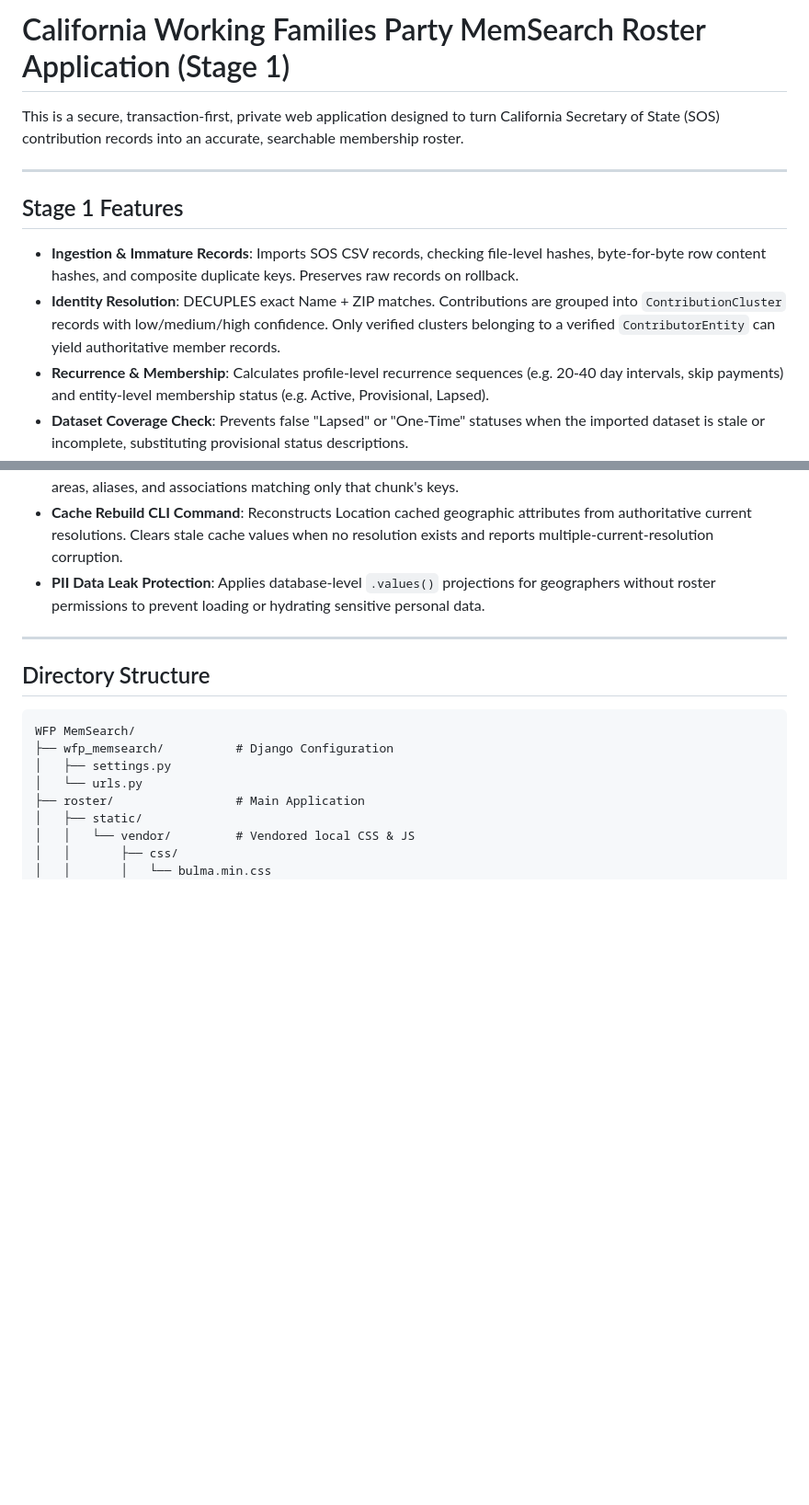
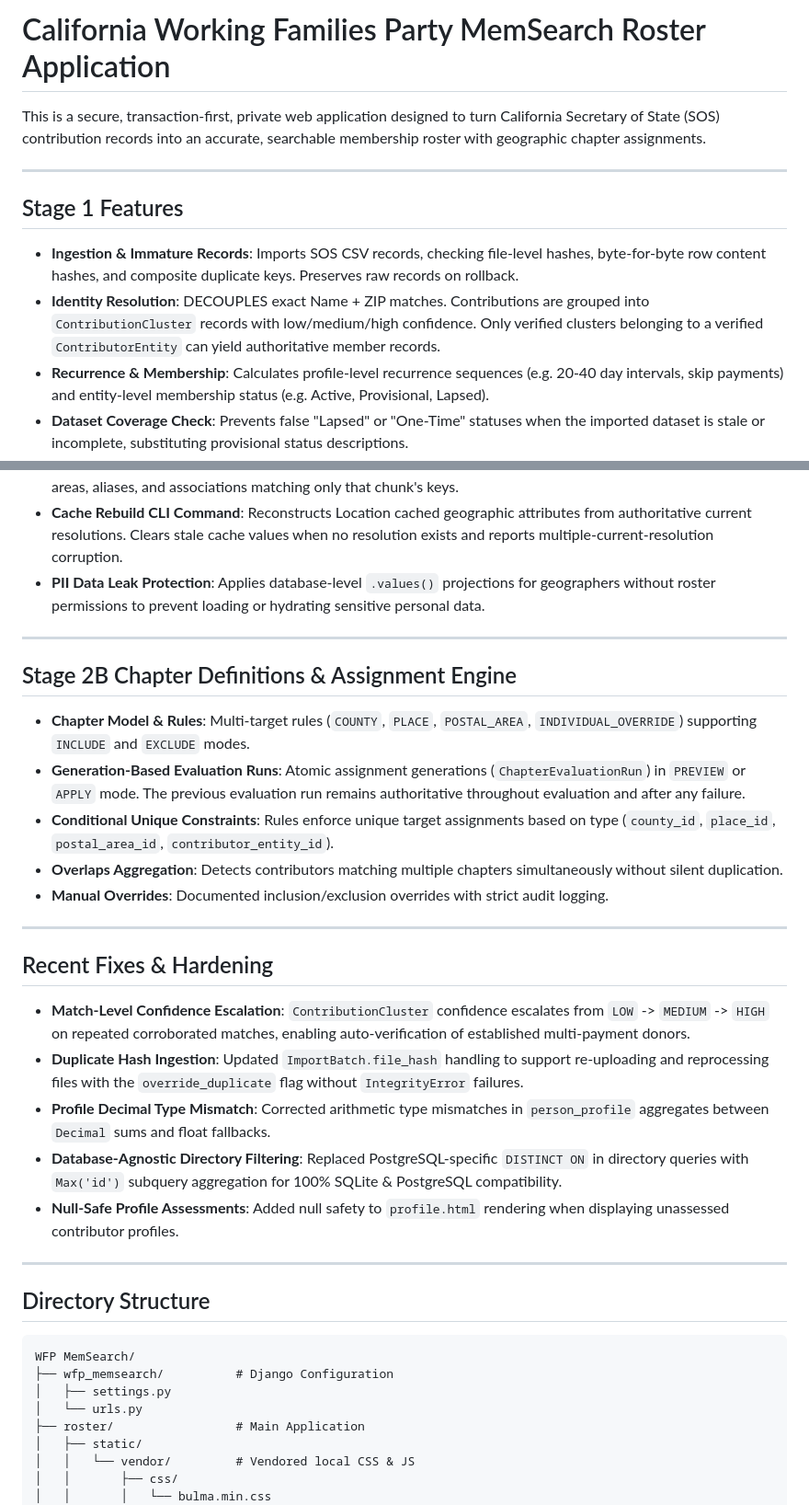
Before and after one commit to mattcallaway/CA_WFP_MemSearch, a Markdown page: README.md, 2 parts joined by grey strips. Shown at 92% size. Rendered like a GitHub page; blank space fills up the shorter version.

```diff
--- a/README.md
+++ b/README.md
@@ -1,13 +1,13 @@
-# California Working Families Party MemSearch Roster Application (Stage 1)
+# California Working Families Party MemSearch Roster Application
 
-This is a secure, transaction-first, private web application designed to turn California Secretary of State (SOS) contribution records into an accurate, searchable membership roster.
+This is a secure, transaction-first, private web application designed to turn California Secretary of State (SOS) contribution records into an accurate, searchable membership roster with geographic chapter assignments.
 
 ---
 
 ## Stage 1 Features
 
 - **Ingestion & Immature Records**: Imports SOS CSV records, checking file-level hashes, byte-for-byte row content hashes, and composite duplicate keys. Preserves raw records on rollback.
-- **Identity Resolution**: DECUPLES exact Name + ZIP matches. Contributions are grouped into `ContributionCluster` records with low/medium/high confidence. Only verified clusters belonging to a verified `ContributorEntity` can yield authoritative member records.
+- **Identity Resolution**: DECOUPLES exact Name + ZIP matches. Contributions are grouped into `ContributionCluster` records with low/medium/high confidence. Only verified clusters belonging to a verified `ContributorEntity` can yield authoritative member records.
 - **Recurrence & Membership**: Calculates profile-level recurrence sequences (e.g. 20-40 day intervals, skip payments) and entity-level membership status (e.g. Active, Provisional, Lapsed).
 - **Dataset Coverage Check**: Prevents false "Lapsed" or "One-Time" statuses when the imported dataset is stale or incomplete, substituting provisional status descriptions.
 - **Non-destructive Rollback & Restore**: Restores pre-merge contribution cluster assignments when rollbacks are executed. Supports split-and-merge reversibility without deleting original records.
@@ -25,6 +25,26 @@ This is a secure, transaction-first, private web application designed to turn Ca
 - **Scoped Resolver Engine**: Grouping locations into 500-unit chunks, the resolver loads candidate places, postal areas, aliases, and associations matching only that chunk's keys.
 - **Cache Rebuild CLI Command**: Reconstructs Location cached geographic attributes from authoritative current resolutions. Clears stale cache values when no resolution exists and reports multiple-current-resolution corruption.
 - **PII Data Leak Protection**: Applies database-level `.values()` projections for geographers without roster permissions to prevent loading or hydrating sensitive personal data.
+
+---
+
+## Stage 2B Chapter Definitions & Assignment Engine
+
+- **Chapter Model & Rules**: Multi-target rules (`COUNTY`, `PLACE`, `POSTAL_AREA`, `INDIVIDUAL_OVERRIDE`) supporting `INCLUDE` and `EXCLUDE` modes.
+- **Generation-Based Evaluation Runs**: Atomic assignment generations (`ChapterEvaluationRun`) in `PREVIEW` or `APPLY` mode. The previous evaluation run remains authoritative throughout evaluation and after any failure.
+- **Conditional Unique Constraints**: Rules enforce unique target assignments based on type (`county_id`, `place_id`, `postal_area_id`, `contributor_entity_id`).
+- **Overlaps Aggregation**: Detects contributors matching multiple chapters simultaneously without silent duplication.
+- **Manual Overrides**: Documented inclusion/exclusion overrides with strict audit logging.
+
+---
+
+## Recent Fixes & Hardening
+
+- **Match-Level Confidence Escalation**: `ContributionCluster` confidence escalates from `LOW` -> `MEDIUM` -> `HIGH` on repeated corroborated matches, enabling auto-verification of established multi-payment donors.
+- **Duplicate Hash Ingestion**: Updated `ImportBatch.file_hash` handling to support re-uploading and reprocessing files with the `override_duplicate` flag without `IntegrityError` failures.
+- **Profile Decimal Type Mismatch**: Corrected arithmetic type mismatches in `person_profile` aggregates between `Decimal` sums and float fallbacks.
+- **Database-Agnostic Directory Filtering**: Replaced PostgreSQL-specific `DISTINCT ON` in directory queries with `Max('id')` subquery aggregation for 100% SQLite & PostgreSQL compatibility.
+- **Null-Safe Profile Assessments**: Added null safety to `profile.html` rendering when displaying unassessed contributor profiles.
 
 ---
 
```
Also changed, not shown: other parts of README.md (+5 -18 lines).
